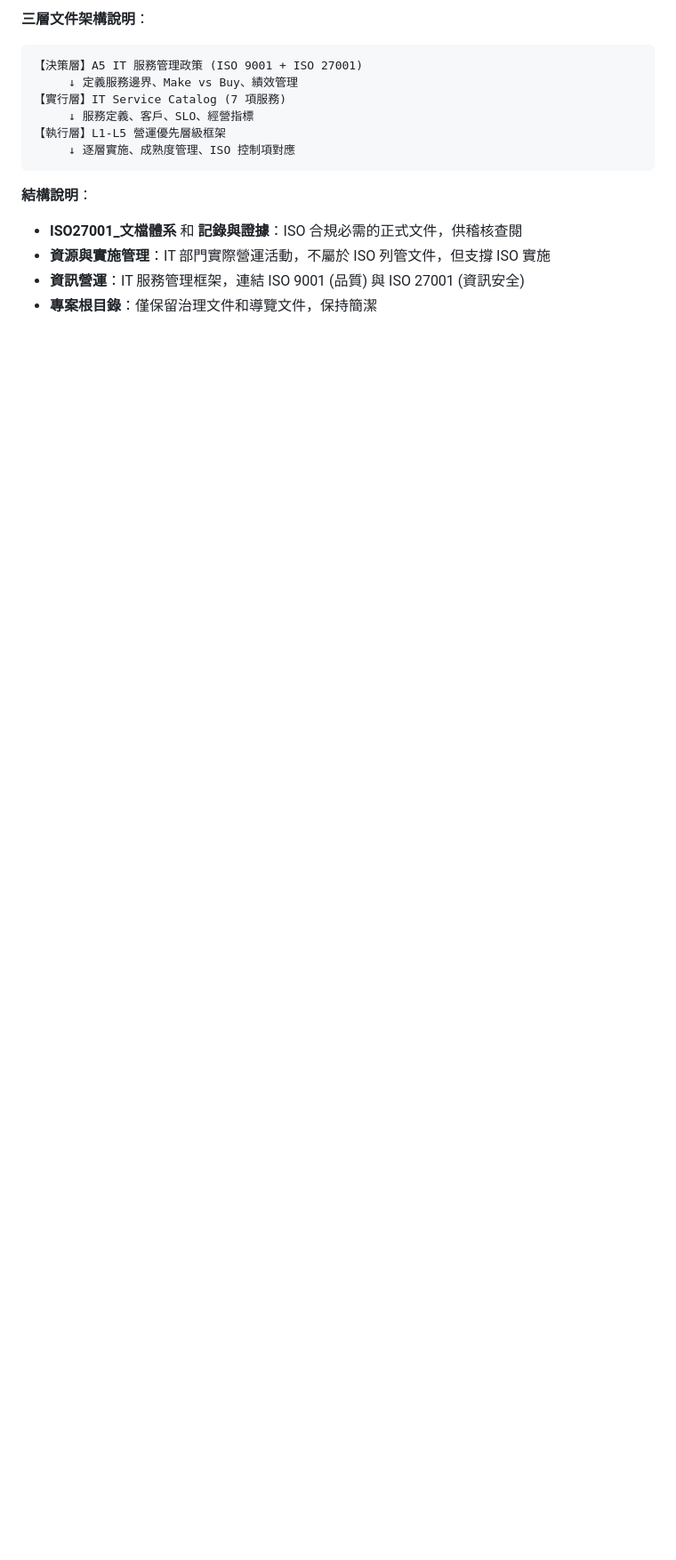
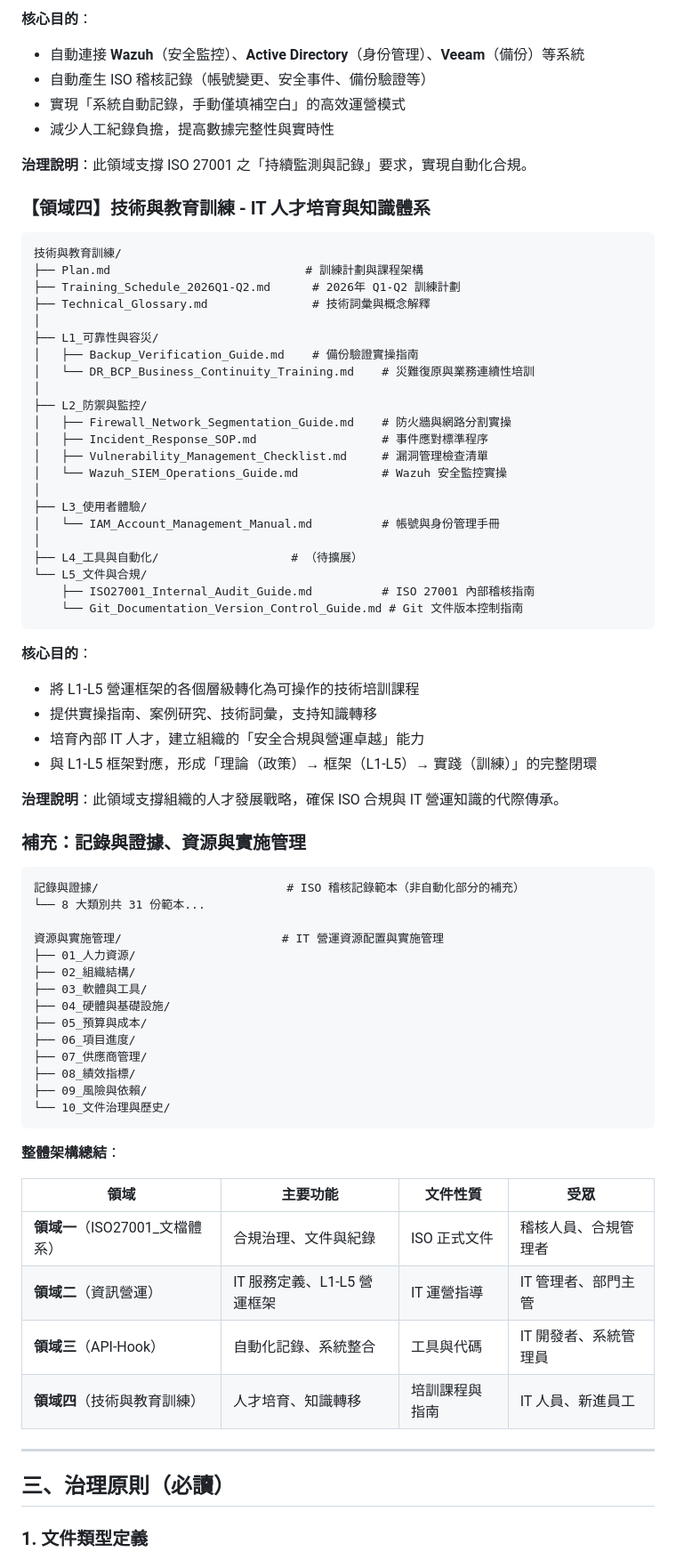
Before and after one commit to Hsieh583/Kausan-IT-ISO, a Markdown page: README.md, the part around one of its changes. Shown at 89% size. Rendered like a GitHub page; blank space fills up the shorter version.

````diff
--- a/README.md
+++ b/README.md
@@ -141,17 +158,78 @@ ISO27001_文檔體系/
 ```
 
-**三層文件架構說明**：
+**核心目的**：
+* 自動連接 **Wazuh**（安全監控）、**Active Directory**（身份管理）、**Veeam**（備份）等系統
+* 自動產生 ISO 稽核記錄（帳號變更、安全事件、備份驗證等）
+* 實現「系統自動記錄，手動僅填補空白」的高效運營模式
+* 減少人工紀錄負擔，提高數據完整性與實時性
+
+**治理說明**：此領域支撐 ISO 27001 之「持續監測與記錄」要求，實現自動化合規。
+
+### 【領域四】技術與教育訓練 - IT 人才培育與知識體系
 ```
-【決策層】A5 IT 服務管理政策 (ISO 9001 + ISO 27001)
-     ↓ 定義服務邊界、Make vs Buy、績效管理
-【實行層】IT Service Catalog (7 項服務)
-     ↓ 服務定義、客戶、SLO、經營指標
-【執行層】L1-L5 營運優先層級框架
-     ↓ 逐層實施、成熟度管理、ISO 控制項對應
+技術與教育訓練/
+├── Plan.md                            # 訓練計劃與課程架構
+├── Training_Schedule_2026Q1-Q2.md      # 2026年 Q1-Q2 訓練計劃
+├── Technical_Glossary.md               # 技術詞彙與概念解釋
+│
+├── L1_可靠性與容災/
+│   ├── Backup_Verification_Guide.md    # 備份驗證實操指南
+│   └── DR_BCP_Business_Continuity_Training.md    # 災難復原與業務連續性培訓
+│
+├── L2_防禦與監控/
+│   ├── Firewall_Network_Segmentation_Guide.md    # 防火牆與網路分割實操
+│   ├── Incident_Response_SOP.md                  # 事件應對標準程序
+│   ├── Vulnerability_Management_Checklist.md     # 漏洞管理檢查清單
+│   └── Wazuh_SIEM_Operations_Guide.md            # Wazuh 安全監控實操
+│
+├── L3_使用者體驗/
+│   └── IAM_Account_Management_Manual.md          # 帳號與身份管理手冊
+│
+├── L4_工具與自動化/                   # （待擴展）
+└── L5_文件與合規/
+    ├── ISO27001_Internal_Audit_Guide.md          # ISO 27001 內部稽核指南
+    └── Git_Documentation_Version_Control_Guide.md # Git 文件版本控制指南
 ```
 
-**結構說明**：
-- **ISO27001_文檔體系** 和 **記錄與證據**：ISO 合規必需的正式文件，供稽核查閱
-- **資源與實施管理**：IT 部門實際營運活動，不屬於 ISO 列管文件，但支撐 ISO 實施
-- **資訊營運**：IT 服務管理框架，連結 ISO 9001 (品質) 與 ISO 27001 (資訊安全)
-- **專案根目錄**：僅保留治理文件和導覽文件，保持簡潔
+**核心目的**：
+* 將 L1-L5 營運框架的各個層級轉化為可操作的技術培訓課程
+* 提供實操指南、案例研究、技術詞彙，支持知識轉移
+* 培育內部 IT 人才，建立組織的「安全合規與營運卓越」能力
+* 與 L1-L5 框架對應，形成「理論（政策）→ 框架（L1-L5）→ 實踐（訓練）」的完整閉環
+
+**治理說明**：此領域支撐組織的人才發展戰略，確保 ISO 合規與 IT 營運知識的代際傳承。
+
+### 補充：記錄與證據、資源與實施管理
+
+```
+記錄與證據/                           # ISO 稽核記錄範本（非自動化部分的補充）
+└── 8 大類別共 31 份範本...
+
+資源與實施管理/                       # IT 營運資源配置與實施管理
+├── 01_人力資源/
+├── 02_組織結構/
+├── 03_軟體與工具/
+├── 04_硬體與基礎設施/
+├── 05_預算與成本/
+├── 06_項目進度/
+├── 07_供應商管理/
+├── 08_績效指標/
+├── 09_風險與依賴/
+└── 10_文件治理與歷史/
+```
+
+**整體架構總結**：
+
+| 領域 | 主要功能 | 文件性質 | 受眾 |
+|------|--------|--------|------|
+| **領域一**（ISO27001_文檔體系） | 合規治理、文件與紀錄 | ISO 正式文件 | 稽核人員、合規管理者 |
+| **領域二**（資訊營運） | IT 服務定義、L1-L5 營運框架 | IT 運營指導 | IT 管理者、部門主管 |
+| **領域三**（API-Hook） | 自動化記錄、系統整合 | 工具與代碼 | IT 開發者、系統管理員 |
+| **領域四**（技術與教育訓練） | 人才培育、知識轉移 | 培訓課程與指南 | IT 人員、新進員工 |
+
+---
+
+## 三、治理原則（必讀）
+
+### 1. 文件類型定義
+
````
Also changed, not shown: other parts of README.md (+126 -57 lines).
